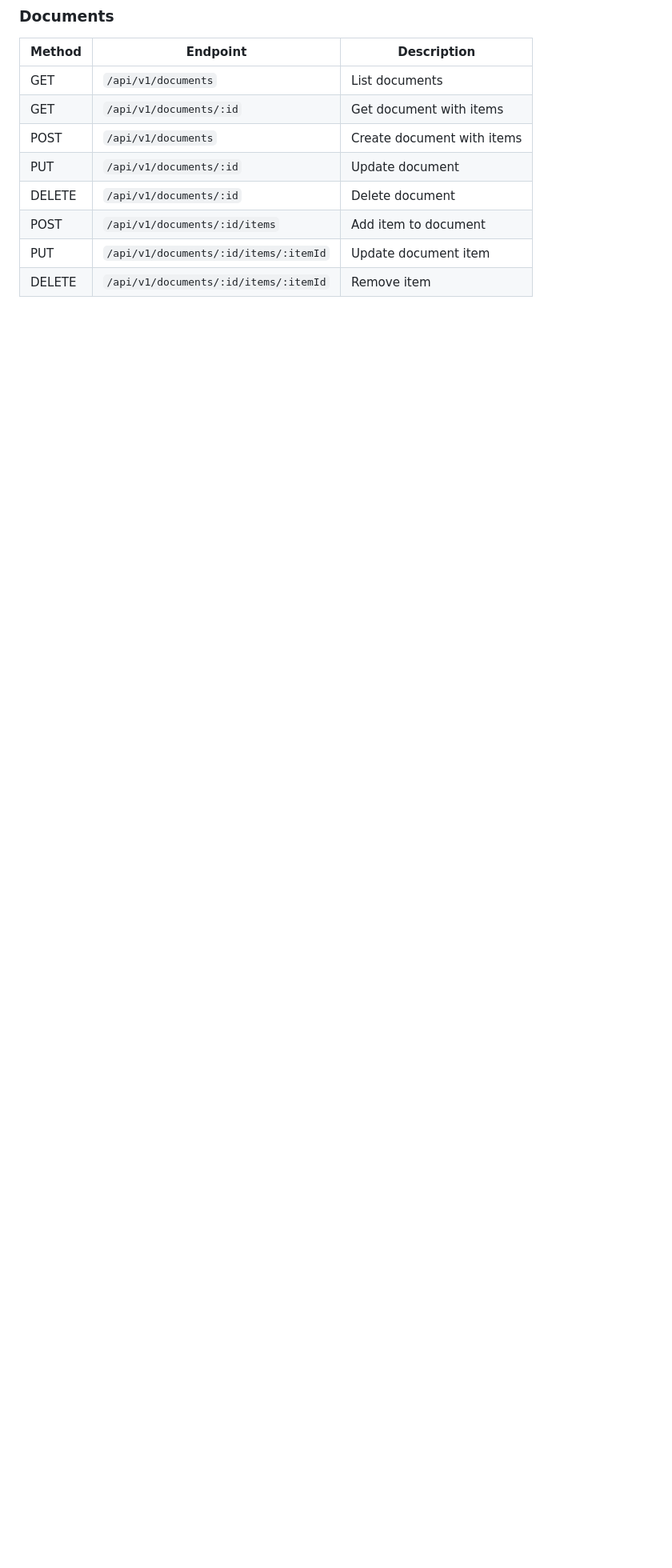
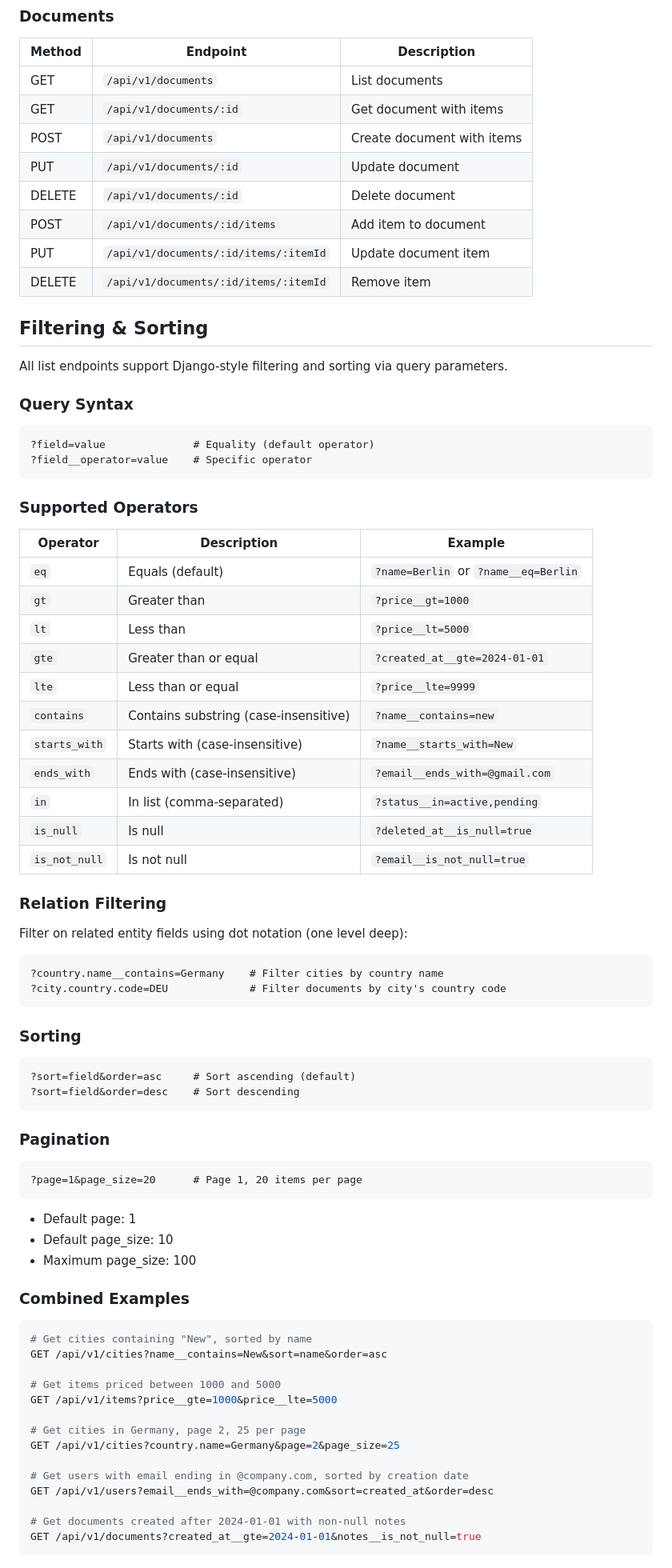
Before and after one commit to voidmaindev/go-template, a Markdown page: README.md, the part around one of its changes. Shown at 80% size. Rendered like a GitHub page; blank space fills up the shorter version.

Commit message:
Docs: Add filtering and sorting documentation to README
Document Django-style query syntax with examples:
- All supported operators (eq, gt, lt, gte, lte, contains, starts_with, ends_with, in, is_null, is_not_null)
- Relation filtering with dot notation
- Sorting and pagination parameters
- Combined usage examples
- Response format

🤖 Generated with [Claude Code](https://claude.com/claude-code)

Co-Authored-By: Claude Opus 4.5 <noreply@anthropic.com>

````diff
--- a/README.md
+++ b/README.md
@@ -160,3 +161,76 @@ Full CRUD for each: `GET /`, `GET /:id`, `POST /`, `PUT /:id`, `DELETE /:id`
 | POST | `/api/v1/documents/:id/items` | Add item to document |
 | PUT | `/api/v1/documents/:id/items/:itemId` | Update document item |
 | DELETE | `/api/v1/documents/:id/items/:itemId` | Remove item |
+
+## Filtering & Sorting
+
+All list endpoints support Django-style filtering and sorting via query parameters.
+
+### Query Syntax
+
+```
+?field=value              # Equality (default operator)
+?field__operator=value    # Specific operator
+```
+
+### Supported Operators
+
+| Operator | Description | Example |
+|----------|-------------|---------|
+| `eq` | Equals (default) | `?name=Berlin` or `?name__eq=Berlin` |
+| `gt` | Greater than | `?price__gt=1000` |
+| `lt` | Less than | `?price__lt=5000` |
+| `gte` | Greater than or equal | `?created_at__gte=2024-01-01` |
+| `lte` | Less than or equal | `?price__lte=9999` |
+| `contains` | Contains substring (case-insensitive) | `?name__contains=new` |
+| `starts_with` | Starts with (case-insensitive) | `?name__starts_with=New` |
+| `ends_with` | Ends with (case-insensitive) | `?email__ends_with=@gmail.com` |
+| `in` | In list (comma-separated) | `?status__in=active,pending` |
+| `is_null` | Is null | `?deleted_at__is_null=true` |
+| `is_not_null` | Is not null | `?email__is_not_null=true` |
+
+### Relation Filtering
+
+Filter on related entity fields using dot notation (one level deep):
+
+```
+?country.name__contains=Germany    # Filter cities by country name
+?city.country.code=DEU             # Filter documents by city's country code
+```
+
+### Sorting
+
+```
+?sort=field&order=asc     # Sort ascending (default)
+?sort=field&order=desc    # Sort descending
+```
+
+### Pagination
+
+```
+?page=1&page_size=20      # Page 1, 20 items per page
+```
+
+- Default page: 1
+- Default page_size: 10
+- Maximum page_size: 100
+
+### Combined Examples
+
+```bash
+# Get cities containing "New", sorted by name
+GET /api/v1/cities?name__contains=New&sort=name&order=asc
+
+# Get items priced between 1000 and 5000
+GET /api/v1/items?price__gte=1000&price__lte=5000
+
+# Get cities in Germany, page 2, 25 per page
+GET /api/v1/cities?country.name=Germany&page=2&page_size=25
+
+# Get users with email ending in @company.com, sorted by creation date
+GET /api/v1/users?email__ends_with=@company.com&sort=created_at&order=desc
+
+# Get documents created after 2024-01-01 with non-null notes
+GET /api/v1/documents?created_at__gte=2024-01-01&notes__is_not_null=true
+```
+
````
Also changed, not shown: other parts of README.md (+18 -0 lines).
